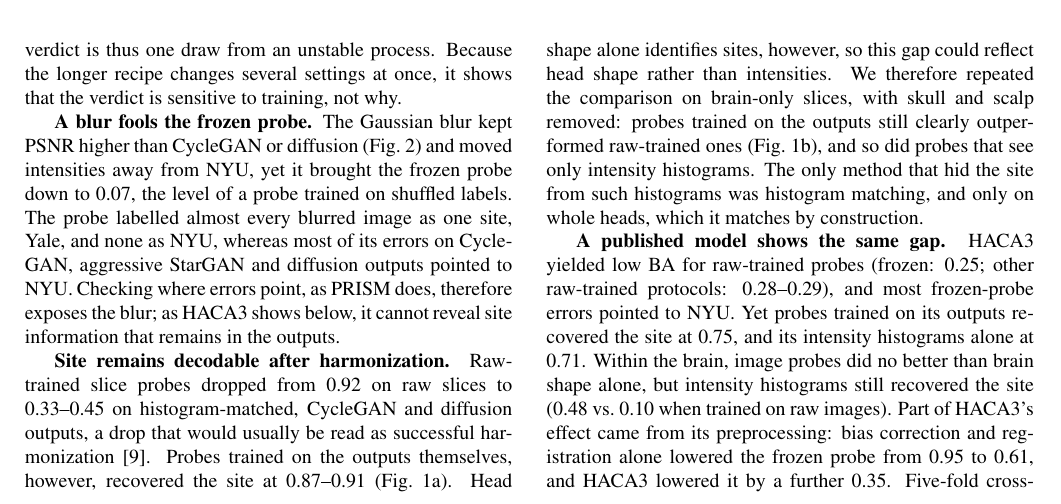
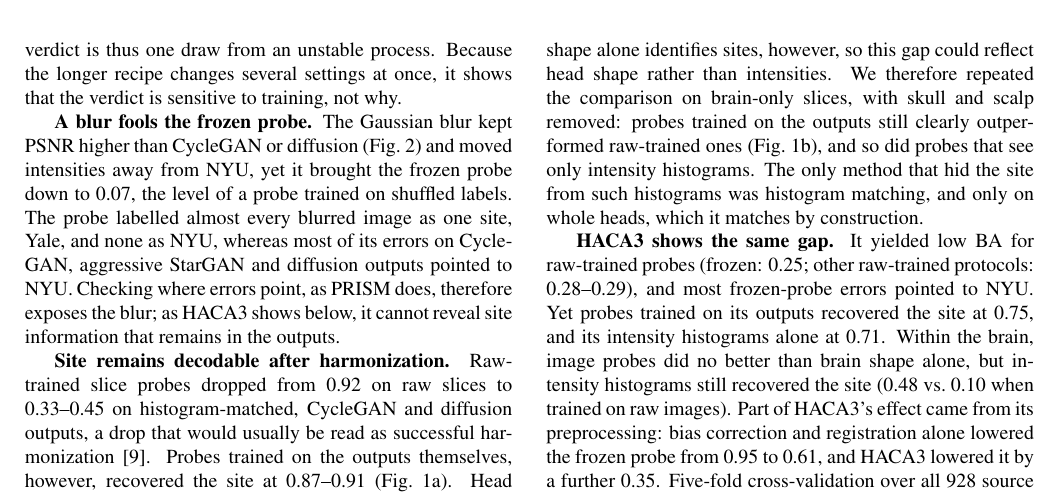
Before and after one commit to muqsitamir/HarmonIt, a LaTeX paper (paper/isbi2027/main.tex): part of page 3 of 5 before the commit and part of page 3 of 4 after it, cut so that both start at the same text. Compiled offline with pdfLaTeX.

Commit message:
Results: shorter HACA3 finding heading; back to four pages

```diff
--- a/paper/isbi2027/main.tex
+++ b/paper/isbi2027/main.tex
@@ -106,7 +106,7 @@ The other four families are trained on raw volumes, drawing a random axial slice
 
 \textbf{Site remains decodable after harmonization.} Raw-trained slice probes dropped from 0.92 on raw slices to 0.33--0.45 on histogram-matched, CycleGAN and diffusion outputs, a drop that would usually be read as successful harmonization~\cite{galada2025prism}. Probes trained on the outputs themselves, however, recovered the site at 0.87--0.91 (Fig.~\ref{fig:verdicts}a). Head shape alone identifies sites, however, so this gap could reflect head shape rather than intensities. We therefore repeated the comparison on brain-only slices, with skull and scalp removed: probes trained on the outputs still clearly outperformed raw-trained ones (Fig.~\ref{fig:verdicts}b), and so did probes that see only intensity histograms. The only method that hid the site from such histograms was histogram matching, and only on whole heads, which it matches by construction.
 
-\textbf{A published model shows the same gap.} HACA3 yielded low BA for raw-trained probes (frozen: 0.25; other raw-trained protocols: 0.28--0.29), and most frozen-probe errors pointed to NYU. Yet probes trained on its outputs recovered the site at 0.75, and its intensity histograms alone at 0.71. Within the brain, image probes did no better than brain shape alone, but intensity histograms still recovered the site (0.48 vs.\ 0.10 when trained on raw images). Part of HACA3's effect came from its preprocessing: bias correction and registration alone lowered the frozen probe from 0.95 to 0.61, and HACA3 lowered it by a further 0.35. Five-fold cross-validation over all 928 source subjects (folds stratified by site, 10\% of each training fold for model selection) gave the same picture (0.25 for raw-trained and 0.77 for HACA3-trained probes).
+\textbf{HACA3 shows the same gap.} It yielded low BA for raw-trained probes (frozen: 0.25; other raw-trained protocols: 0.28--0.29), and most frozen-probe errors pointed to NYU. Yet probes trained on its outputs recovered the site at 0.75, and its intensity histograms alone at 0.71. Within the brain, image probes did no better than brain shape alone, but intensity histograms still recovered the site (0.48 vs.\ 0.10 when trained on raw images). Part of HACA3's effect came from its preprocessing: bias correction and registration alone lowered the frozen probe from 0.95 to 0.61, and HACA3 lowered it by a further 0.35. Five-fold cross-validation over all 928 source subjects (folds stratified by site, 10\% of each training fold for model selection) gave the same picture (0.25 for raw-trained and 0.77 for HACA3-trained probes).
 
 \textbf{High similarity does not imply alignment.} Diffusion changed intensities the least ($W=0.008$), yet barely moved them toward NYU ($\Delta W_{\mathrm{NYU}}=-0.001$) and increased their KL divergence from it ($\Delta$KL$_{\mathrm{NYU}}=+0.53$). Its second sample differed from the first more than from the input.
 
```
Also changed, not shown: paper/isbi2027/main.pdf.
